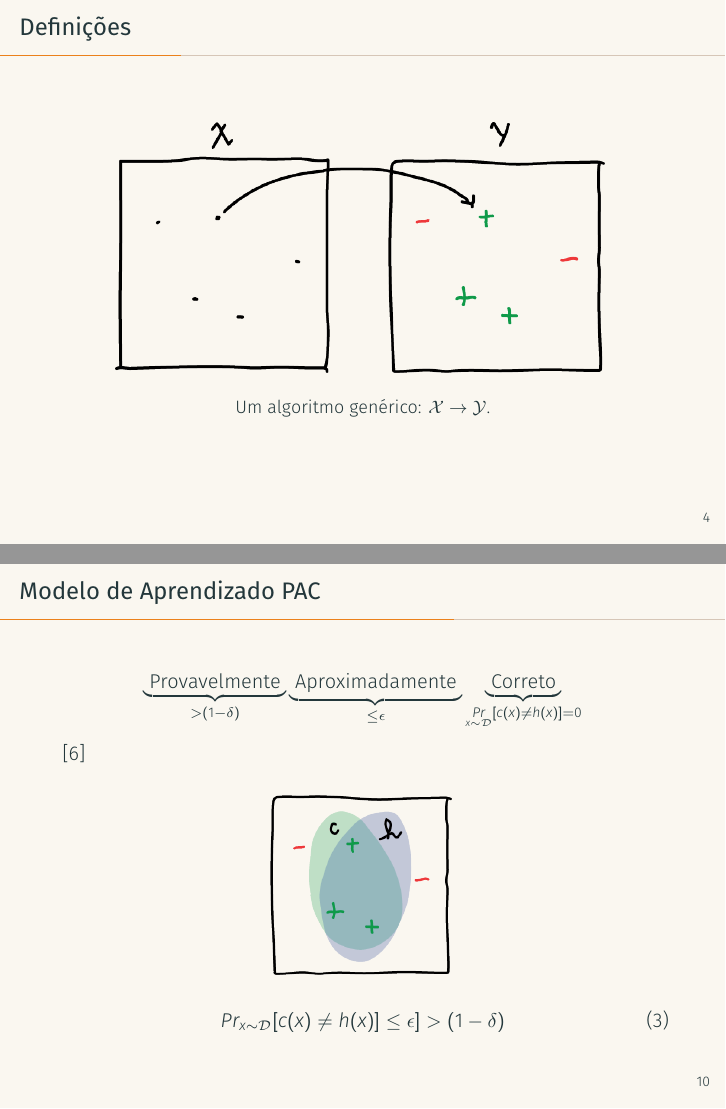
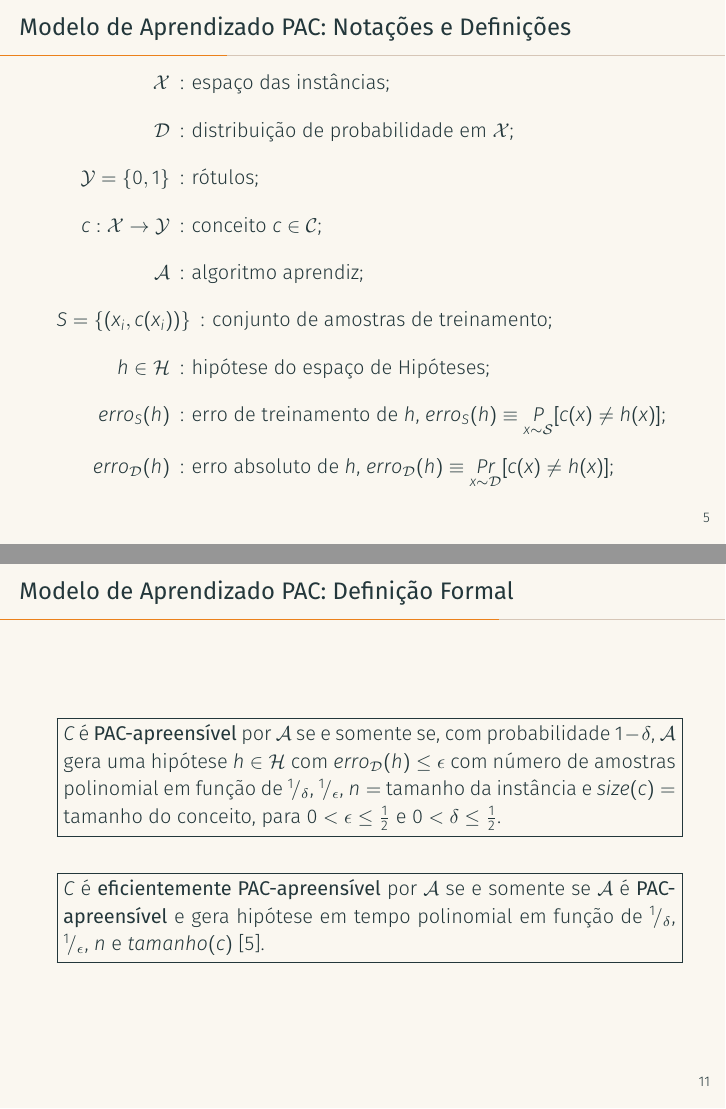
Before and after one commit to fredguth/learning_theory, LaTeX slides (slides/slides.tex): pages 6 and 12 of 24 before the commit and pages 7 and 13 of 24 after it, joined at a grey line. Compiled offline with XeLaTeX; a missing font is replaced by an installed copy or a similar font.

Commit message:
revisão até definições

```diff
--- a/slides/slides.tex
+++ b/slides/slides.tex
@@ -52,7 +52,7 @@ Departamento de Ciência da Computação\\%
 Universidade de Brasília\\%
 \par%
 316415\\%
-Seminário}
+Seminários}
 
 \graphicspath{{./imgs/}}
 
@@ -118,0 +116 @@ Não há justificativa para generalizações~\cite{Hume2009Tratado}:
+  \begin{frame}{Modelo de Aprendizado PAC: Definição Informal}
@@ -119,20 +131,21 @@ Não há justificativa para generalizações~\cite{Hume2009Tratado}:
+\section{Modelo de Aprendizado PAC: Definição formal}
 \begin{frame}{Visão Geral}
   \setbeamertemplate{section in toc}[sections numbered]
   \tableofcontents[hideallsubsections]
 \end{frame}
+\begin{frame}{Modelo de Aprendizado PAC: Notações e Definições}
+  \begin{description}\setlength\itemsep{1em}
+    \item [$\mathcal{X}$]: espaço das instâncias;
+    \item [$\mathcal{D}$]: distribuição de probabilidade em $\mathcal{X}$;
+    \item [$\mathcal{Y}=\{0,1\}$]: rótulos;
+    \item [$c:\mathcal{X}\to\mathcal{Y}$]: conceito $c \in \mathcal{C}$;
+    \item [$\mathcal{A}$]: algoritmo aprendiz;
+    \item [$S=\{(x_i, c(x_i))\}$]: conjunto de amostras de treinamento;
+    \item [$h \in \mathcal{H}$]: hipótese do espaço de Hipóteses;
+    \item [$erro_{S}(h)$]: erro de treinamento de $h$, $erro_{S}(h) \equiv \underset{x \sim \mathcal{S}}{P}[c(x) \neq h(x)]$;
+    \item [$erro_{\mathcal{D}}(h)$]: erro absoluto de $h$, $erro_{\mathcal{D}}(h) \equiv \underset{x \sim \mathcal{D}}{Pr}[c(x) \neq h(x)]$;
 
-
-{
-\AtBeginSection{}
-\section{Modelo de Aprendizado PAC}
-
-\begin{frame}{Definições}
-  \begin{figure}[!htp]
-    \centering
-    \includegraphics[width=.8\textwidth]{function}
-    \label{function}
-    \caption{Um algoritmo genérico: $\mathcal{X} \to \mathcal{Y}$.}
-  \end{figure}
+  \end{description}
 \end{frame}
 
 \begin{frame}{Definições: conceito}
@@ -185,41 +198,27 @@ Erro de Absoluto:
 \end{equation}
 \end{frame}
 
-\begin{frame}{Modelo de Aprendizado PAC}
-  \begin{equation}
-    \underbrace{\text{ Provavelmente }}_{>(1-\delta)}
-    \underbrace{\text{ Aproximadamente }}_{\leq\epsilon}
-    \underbrace{\text{   Correto   }}_{\underset{x \sim \mathcal{D}}{Pr}[c(x) \neq h(x)]=0} \nonumber
-  \end{equation}~\cite{Valiant1984}
-  \begin{figure}[!htp]
-    \centering
-    \includegraphics[width=.3\textwidth]{erro}
-    \label{conceptVShypothesis}
-  \end{figure}
-  \begin{equation}
-    Pr_{x \sim \mathcal{D}}[c(x) \neq h(x)] \leq \epsilon] > (1-\delta)
-  \end{equation}
 
-\end{frame}
-\begin{frame}{Modelo de Aprendizado PAC}
+
+
+}
+\begin{frame}{Modelo de Aprendizado PAC: Definição Formal}
   \noindent\fbox{%
     \parbox{\textwidth}{%
-          $C$ é \textbf{PAC-apreensível} por $L$ se e somente se, com probabilidade $1 - \delta$, $L$ gera uma hipótese $h \in \mathcal{H}$ com $erro_{\mathcal{D}}(h)\leq\epsilon$ com número de amostras polinomial em função de $\rfrac{1}{\delta}$, $\rfrac{1}{\epsilon}$, $|\mathcal{X}|$ e $|\mathcal{H}|$, para $0 < \epsilon \leq \frac{1}{2}$ e $0 < \delta \leq \frac{1}{2}$.
+
+        $C$ é \textbf{PAC-apreensível} por $\mathcal{A}$  se e somente se, com probabilidade $1 - \delta$, $\mathcal{A}$  gera uma hipótese $h \in \mathcal{H}$ com $erro_{\mathcal{D}}(h)\leq\epsilon$ com número de amostras polinomial em função de $\rfrac{1}{\delta}$, $\rfrac{1}{\epsilon}$, $n=$ tamanho da instância e $size(c)=$ tamanho do conceito, para $0 < \epsilon \leq \frac{1}{2}$ e $0 < \delta \leq \frac{1}{2}$.
     }%
   }
 
     \bigskip
     \noindent\fbox{%
     \parbox{\textwidth}{%
-          $C$ é \textbf{eficientemente PAC-apreensível} por $L$ se e somente se $L$ é \textbf{PAC-apreensível} e gera hipótese em tempo polinomial em função de $\rfrac{1}{\delta}$, $\rfrac{1}{\epsilon}$, $|\mathcal{X}|$ e $|\mathcal{H}|$~\cite{MitchelPAC}.
+        $C$ é \textbf{eficientemente PAC-apreensível} por $\mathcal{A}$ se e somente se $\mathcal{A}$ é \textbf{PAC-apreensível} e gera hipótese em tempo polinomial em função de $\rfrac{1}{\delta}$, $\rfrac{1}{\epsilon}$, $n$ e $tamanho(c)$~\cite{MitchelPAC}.
     }%
   }
 
 
 \end{frame}
-
-
-}
 {
 
   \AtBeginSection{}
```
Also changed, not shown: slides/imgs/hume_d2.png (added), slides/slides.tex (71 more changed lines). Lines whose indentation alone changed are shown as unchanged.
